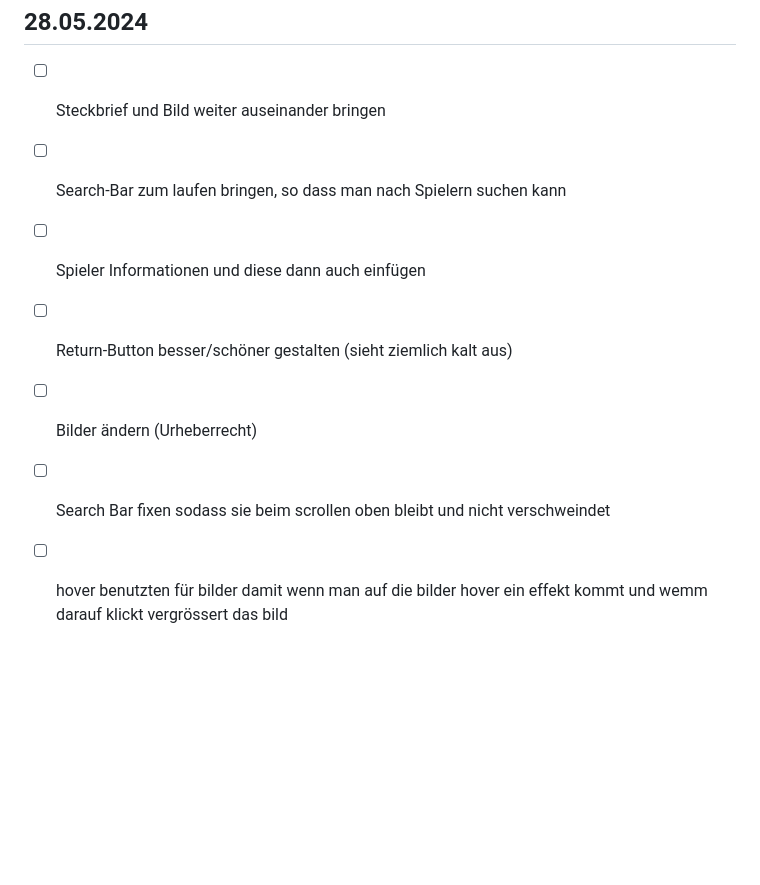
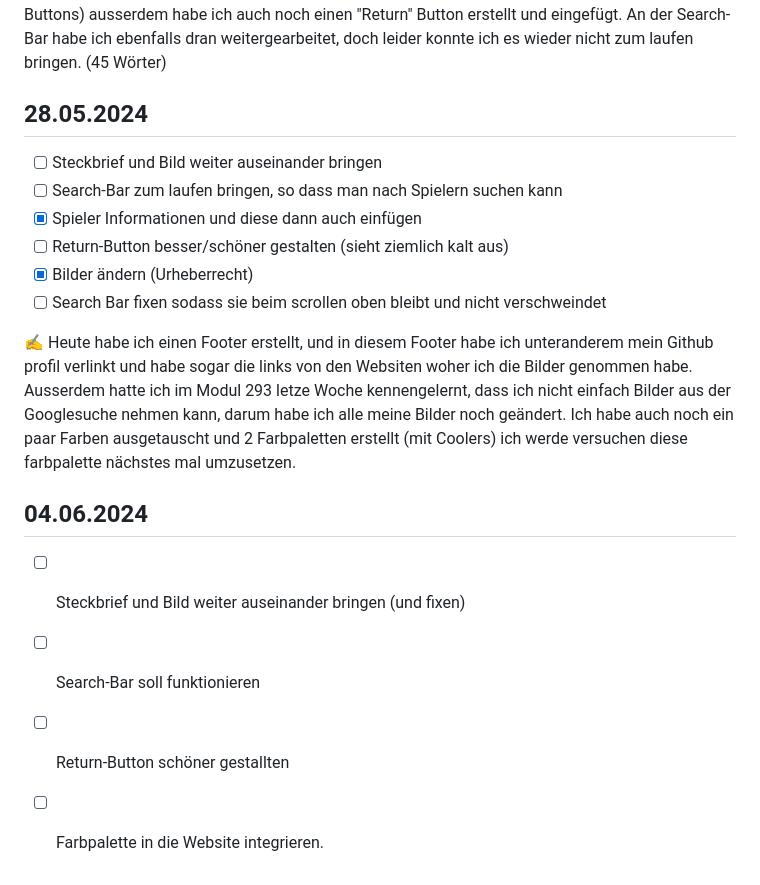
Before and after one commit to ZTCKamikaze/Lern-Periode-5, a Markdown page: README.md, the part around the change. Rendered like a GitHub page; blank space fills up the shorter version.

```diff
--- a/README.md
+++ b/README.md
@@ -62,8 +62,15 @@ https://www.youtube.com/watch?v=MsL3chGJGk0
 ## 28.05.2024
 - [ ] Steckbrief und Bild weiter auseinander bringen
 - [ ] Search-Bar zum laufen bringen, so dass man nach Spielern suchen kann
-- [ ] Spieler Informationen und diese dann auch einfügen
+- [X] Spieler Informationen und diese dann auch einfügen
 - [ ] Return-Button besser/schöner gestalten (sieht ziemlich kalt aus)
-- [ ] Bilder ändern (Urheberrecht)
+- [X] Bilder ändern (Urheberrecht)
 - [ ] Search Bar fixen sodass sie beim scrollen oben bleibt und nicht verschweindet
-- [ ] hover benutzten für bilder damit wenn man auf die bilder hover ein effekt kommt und wemm darauf klickt vergrössert das bild
+
+✍️ Heute habe ich einen Footer erstellt, und in diesem Footer habe ich unteranderem mein Github profil verlinkt und habe sogar die links von den Websiten woher ich die Bilder genommen habe. Ausserdem hatte ich im Modul 293 letze Woche kennengelernt, dass ich nicht einfach Bilder aus der Googlesuche nehmen kann, darum habe ich alle meine Bilder noch geändert. Ich habe auch noch ein paar Farben ausgetauscht und 2 Farbpaletten erstellt (mit Coolers) ich werde versuchen diese farbpalette nächstes mal umzusetzen.
+
+## 04.06.2024
+- [ ] Steckbrief und Bild weiter auseinander bringen (und fixen)
+- [ ] Search-Bar soll funktionieren
+- [ ] Return-Button schöner gestallten
+- [ ] Farbpalette in die Website integrieren.
```
